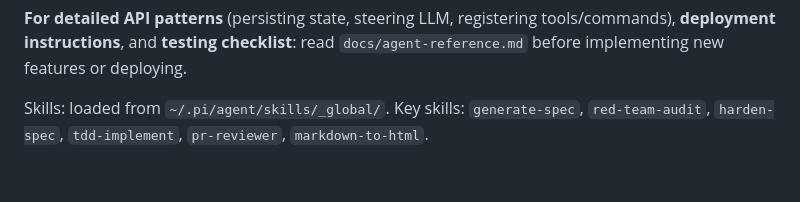
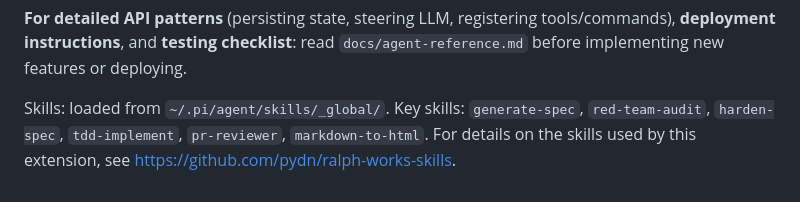
Before and after one commit to pydn/ralph-works, a Markdown page: AGENTS.md, the part around the change. GitHub-like rendering.

Commit message:
docs: link ralph works skills repo

```diff
--- a/AGENTS.md
+++ b/AGENTS.md
@@ -193,4 +193,4 @@ Follow these rules **every time** you modify `.ts` files:
 
 **For detailed API patterns** (persisting state, steering LLM, registering tools/commands), **deployment instructions**, and **testing checklist**: read `docs/agent-reference.md` before implementing new features or deploying.
 
-Skills: loaded from `~/.pi/agent/skills/_global/`. Key skills: `generate-spec`, `red-team-audit`, `harden-spec`, `tdd-implement`, `pr-reviewer`, `markdown-to-html`.
+Skills: loaded from `~/.pi/agent/skills/_global/`. Key skills: `generate-spec`, `red-team-audit`, `harden-spec`, `tdd-implement`, `pr-reviewer`, `markdown-to-html`. For details on the skills used by this extension, see <https://github.com/pydn/ralph-works-skills>.
```
